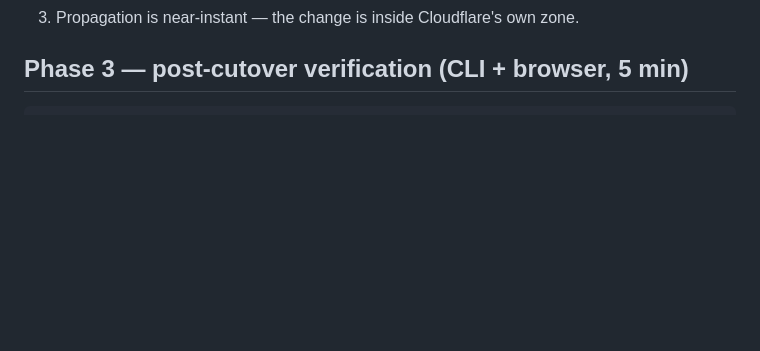
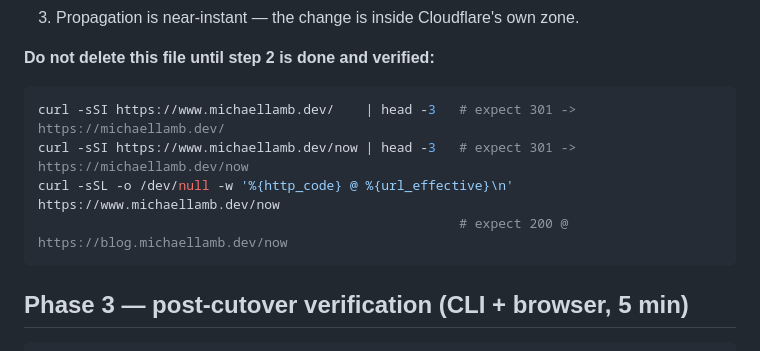
Before and after one commit to michaellambgelo/michaellamb-dev, a Markdown page: MIGRATION.md, the part around one of its changes. Drawn GitHub-style; blank space fills up the shorter version.

````diff
--- a/MIGRATION.md
+++ b/MIGRATION.md
@@ -57,4 +95,13 @@ independently reversible.
 3. Propagation is near-instant — the change is inside Cloudflare's own zone.
+
+**Do not delete this file until step 2 is done and verified:**
+
+```sh
+curl -sSI https://www.michaellamb.dev/    | head -3   # expect 301 -> https://michaellamb.dev/
+curl -sSI https://www.michaellamb.dev/now | head -3   # expect 301 -> https://michaellamb.dev/now
+curl -sSL -o /dev/null -w '%{http_code} @ %{url_effective}\n' https://www.michaellamb.dev/now
+                                                      # expect 200 @ https://blog.michaellamb.dev/now
+```
 
 ## Phase 3 — post-cutover verification (CLI + browser, 5 min)
 
````
Also changed, not shown: other parts of MIGRATION.md (+44 -6 lines).
